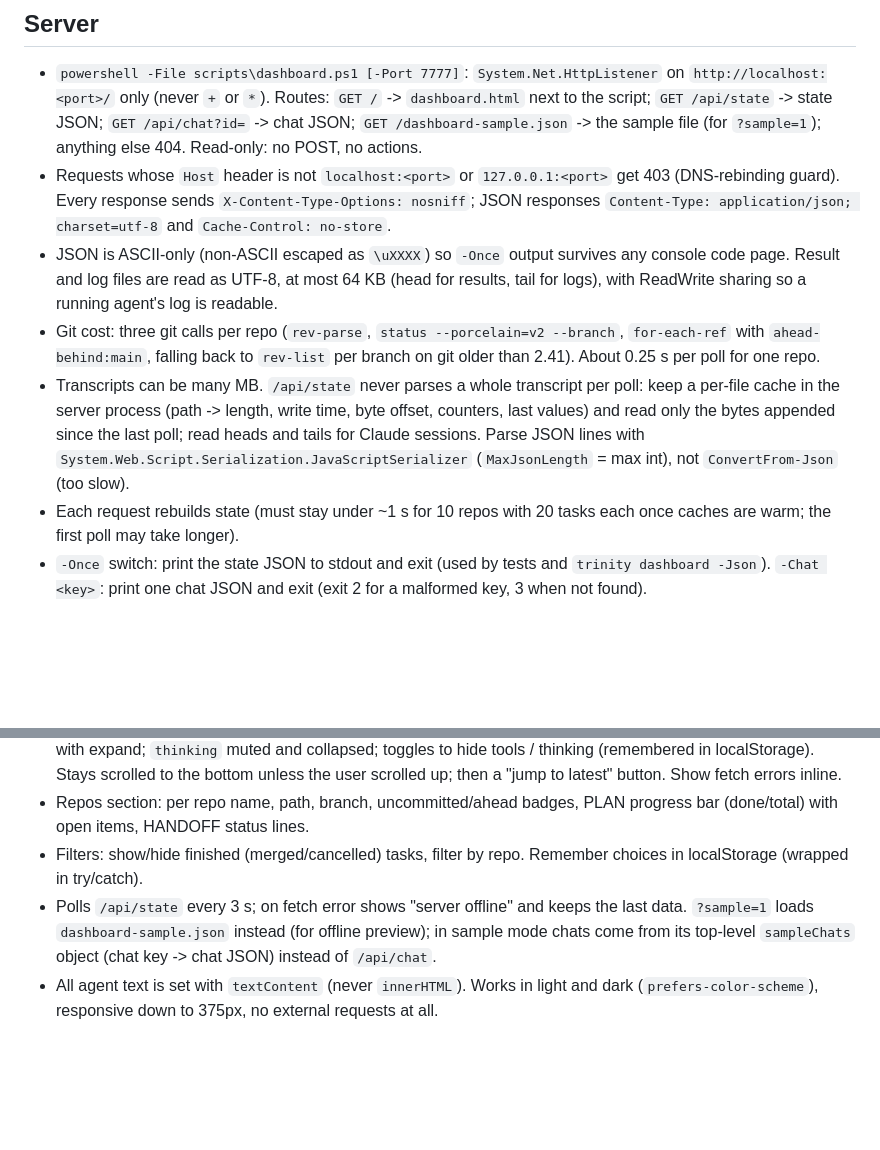
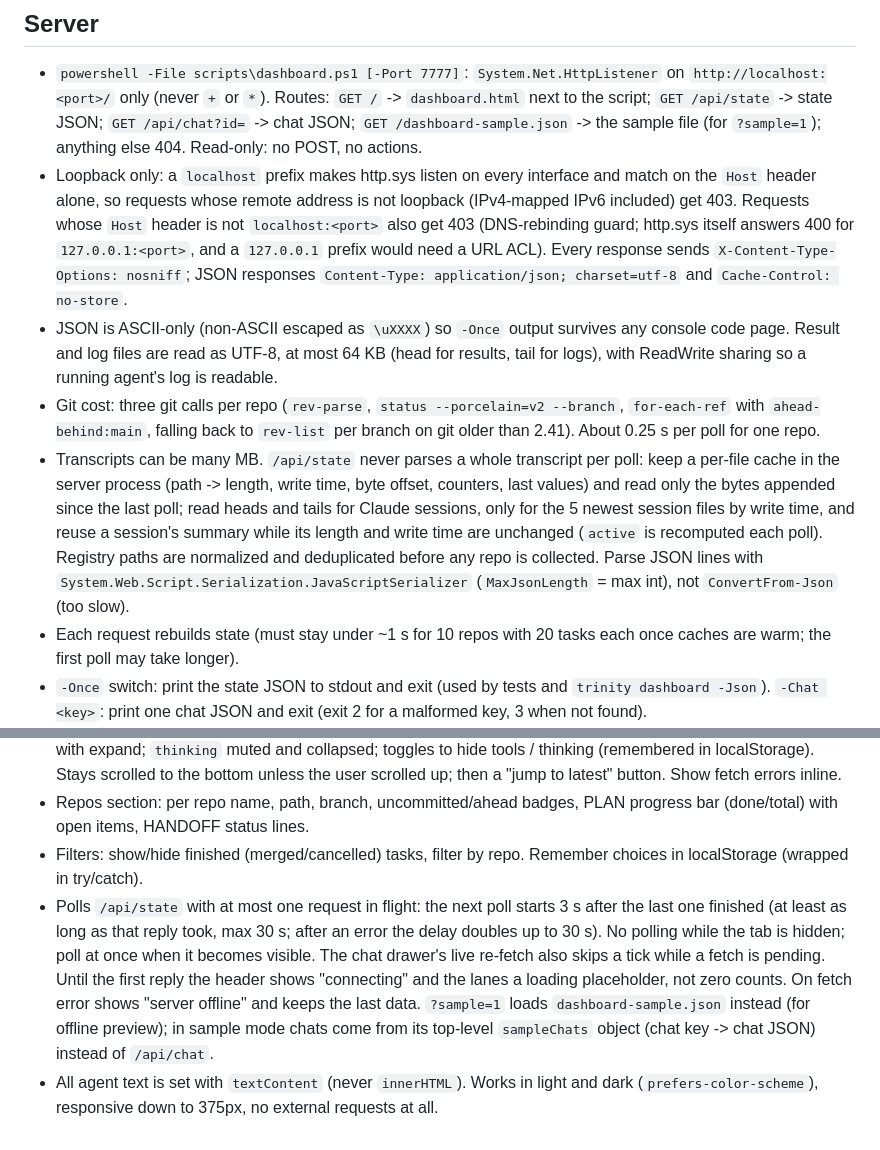
Before and after one commit to Boss720/The-Holy-Trinity, a Markdown page: docs/dashboard.md, 2 parts joined by grey strips. Drawn GitHub-style; blank space fills up the shorter version.

```diff
--- a/docs/dashboard.md
+++ b/docs/dashboard.md
@@ -272,10 +272,10 @@ The file is resolved only inside the agent home named above (never from a path i
 ## Server
 
 - `powershell -File scripts\dashboard.ps1 [-Port 7777]`: `System.Net.HttpListener` on `http://localhost:<port>/` only (never `+` or `*`). Routes: `GET /` -> `dashboard.html` next to the script; `GET /api/state` -> state JSON; `GET /api/chat?id=` -> chat JSON; `GET /dashboard-sample.json` -> the sample file (for `?sample=1`); anything else 404. Read-only: no POST, no actions.
-- Requests whose `Host` header is not `localhost:<port>` or `127.0.0.1:<port>` get 403 (DNS-rebinding guard). Every response sends `X-Content-Type-Options: nosniff`; JSON responses `Content-Type: application/json; charset=utf-8` and `Cache-Control: no-store`.
+- Loopback only: a `localhost` prefix makes http.sys listen on every interface and match on the `Host` header alone, so requests whose remote address is not loopback (IPv4-mapped IPv6 included) get 403. Requests whose `Host` header is not `localhost:<port>` also get 403 (DNS-rebinding guard; http.sys itself answers 400 for `127.0.0.1:<port>`, and a `127.0.0.1` prefix would need a URL ACL). Every response sends `X-Content-Type-Options: nosniff`; JSON responses `Content-Type: application/json; charset=utf-8` and `Cache-Control: no-store`.
 - JSON is ASCII-only (non-ASCII escaped as `\uXXXX`) so `-Once` output survives any console code page. Result and log files are read as UTF-8, at most 64 KB (head for results, tail for logs), with ReadWrite sharing so a running agent's log is readable.
 - Git cost: three git calls per repo (`rev-parse`, `status --porcelain=v2 --branch`, `for-each-ref` with `ahead-behind:main`, falling back to `rev-list` per branch on git older than 2.41). About 0.25 s per poll for one repo.
-- Transcripts can be many MB. `/api/state` never parses a whole transcript per poll: keep a per-file cache in the server process (path -> length, write time, byte offset, counters, last values) and read only the bytes appended since the last poll; read heads and tails for Claude sessions. Parse JSON lines with `System.Web.Script.Serialization.JavaScriptSerializer` (`MaxJsonLength` = max int), not `ConvertFrom-Json` (too slow).
+- Transcripts can be many MB. `/api/state` never parses a whole transcript per poll: keep a per-file cache in the server process (path -> length, write time, byte offset, counters, last values) and read only the bytes appended since the last poll; read heads and tails for Claude sessions, only for the 5 newest session files by write time, and reuse a session's summary while its length and write time are unchanged (`active` is recomputed each poll). Registry paths are normalized and deduplicated before any repo is collected. Parse JSON lines with `System.Web.Script.Serialization.JavaScriptSerializer` (`MaxJsonLength` = max int), not `ConvertFrom-Json` (too slow).
 - Each request rebuilds state (must stay under ~1 s for 10 repos with 20 tasks each once caches are warm; the first poll may take longer).
 - `-Once` switch: print the state JSON to stdout and exit (used by tests and `trinity dashboard -Json`). `-Chat <key>`: print one chat JSON and exit (exit 2 for a malformed key, 3 when not found).
 - Clean shutdown on Ctrl+C / process stop; on startup, if the port is busy, exit 2 with a clear message.
@@ -289,5 +289,5 @@ The file is resolved only inside the agent home named above (never from a path i
 - Chat panel: opens from any chat button. Right-side drawer (full screen under 600px). Header: title, agent color, model, updated, live toggle (on by default when the source is running or active: re-fetch `/api/chat` every 3 s), close (button and Esc). Body: messages styled per role; `tool` and `result` monospace and collapsed to 3 lines with expand; `thinking` muted and collapsed; toggles to hide tools / thinking (remembered in localStorage). Stays scrolled to the bottom unless the user scrolled up; then a "jump to latest" button. Show fetch errors inline.
 - Repos section: per repo name, path, branch, uncommitted/ahead badges, PLAN progress bar (done/total) with open items, HANDOFF status lines.
 - Filters: show/hide finished (merged/cancelled) tasks, filter by repo. Remember choices in localStorage (wrapped in try/catch).
-- Polls `/api/state` every 3 s; on fetch error shows "server offline" and keeps the last data. `?sample=1` loads `dashboard-sample.json` instead (for offline preview); in sample mode chats come from its top-level `sampleChats` object (chat key -> chat JSON) instead of `/api/chat`.
+- Polls `/api/state` with at most one request in flight: the next poll starts 3 s after the last one finished (at least as long as that reply took, max 30 s; after an error the delay doubles up to 30 s). No polling while the tab is hidden; poll at once when it becomes visible. The chat drawer's live re-fetch also skips a tick while a fetch is pending. Until the first reply the header shows "connecting" and the lanes a loading placeholder, not zero counts. On fetch error shows "server offline" and keeps the last data. `?sample=1` loads `dashboard-sample.json` instead (for offline preview); in sample mode chats come from its top-level `sampleChats` object (chat key -> chat JSON) instead of `/api/chat`.
 - All agent text is set with `textContent` (never `innerHTML`). Works in light and dark (`prefers-color-scheme`), responsive down to 375px, no external requests at all.
```
Also changed, not shown: CHANGELOG.md (+3 -0 lines), HANDOFF.md (+2 -2 lines).
